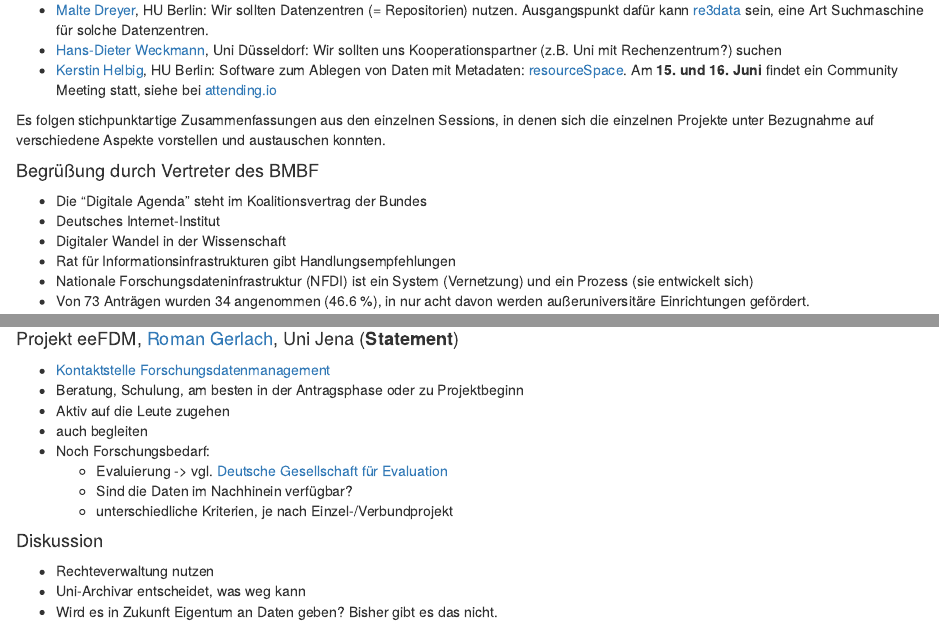
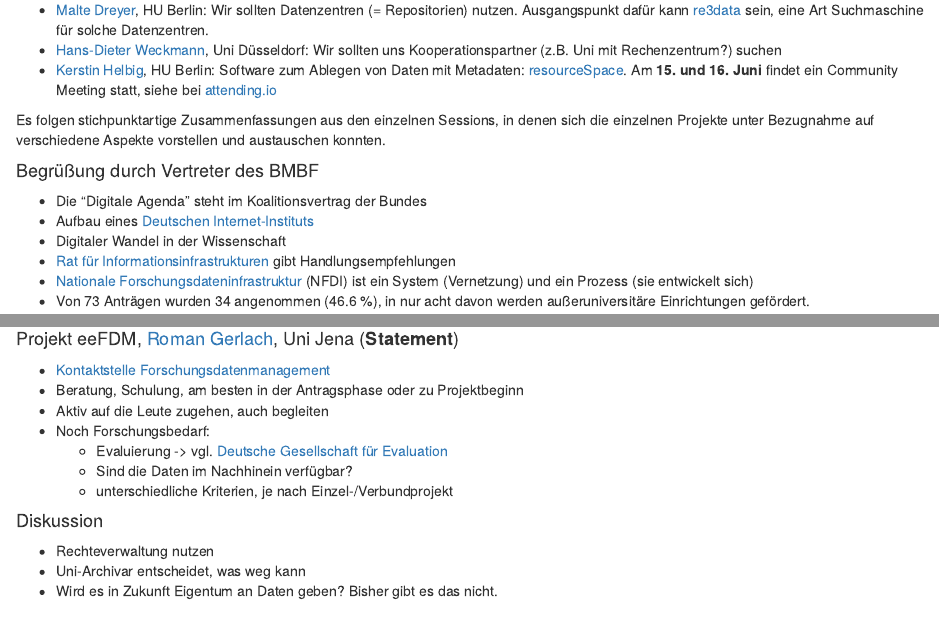
Before and after one commit to KWB-R/fakin.blog, an R Markdown document (content/post/2017-06-02-fdm-netzwerk.Rmd): the page in a window 1100 px wide, from 230 px down, and a second part further down, joined at a grey line. Rendered offline with R 4.5, knitr and Pandoc, with nearby package versions.

Commit message:
add some additional web links

```diff
--- a/content/post/2017-06-02-fdm-netzwerk.Rmd
+++ b/content/post/2017-06-02-fdm-netzwerk.Rmd
@@ -33,10 +33,10 @@ und austauschen konnten.
 #### Begrüßung durch Vertreter des BMBF
 
 - Die "Digitale Agenda" steht im Koalitionsvertrag der Bundes
-- Deutsches Internet-Institut
+- Aufbau eines [Deutschen Internet-Instituts](https://www.bmbf.de/de/aufbau-eines-deutschen-internet-institut-2934.html)
 - Digitaler Wandel in der Wissenschaft
-- Rat für Informationsinfrastrukturen gibt Handlungsempfehlungen
-- Nationale Forschungsdateninfrastruktur (NFDI) ist ein System (Vernetzung) und
+- [Rat für Informationsinfrastrukturen](http://www.rfii.de) gibt Handlungsempfehlungen
+- [Nationale Forschungsdateninfrastruktur](https://www.bmbf.de/de/empfehlungen-zum-management-von-forschungsdaten-3036.html) (NFDI) ist ein System (Vernetzung) und
   ein Prozess (sie entwickelt sich)
 - Von 73 Anträgen wurden 34 angenommen (`r paste(round(34/73*100, 1), "%")`),
   in nur acht davon werden außeruniversitäre Einrichtungen gefördert.
@@ -224,8 +224,7 @@ und austauschen konnten.
 
 - [Kontaktstelle Forschungsdatenmanagement](https://www.uni-jena.de/Forschungsdatenmanagement.html)
 - Beratung, Schulung, am besten in der Antragsphase oder zu Projektbeginn
-- Aktiv auf die Leute zugehen
-- auch begleiten
+- Aktiv auf die Leute zugehen, auch begleiten
 - Noch Forschungsbedarf:
     + Evaluierung -> vgl. [Deutsche Gesellschaft für Evaluation](http://www.degeval.de/home)
     + Sind die Daten im Nachhinein verfügbar?
```
Also changed, not shown: content/post/2017-06-02-fdm-netzwerk.Rmd (2 more changed lines), 1 other file.
